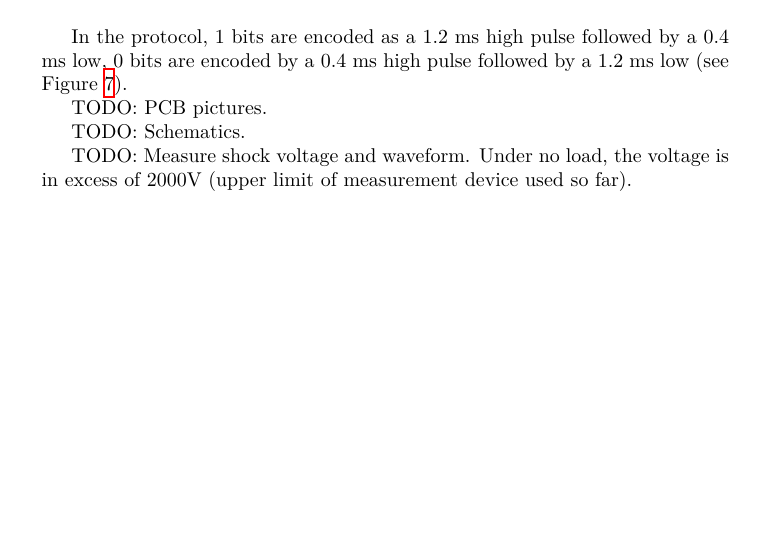
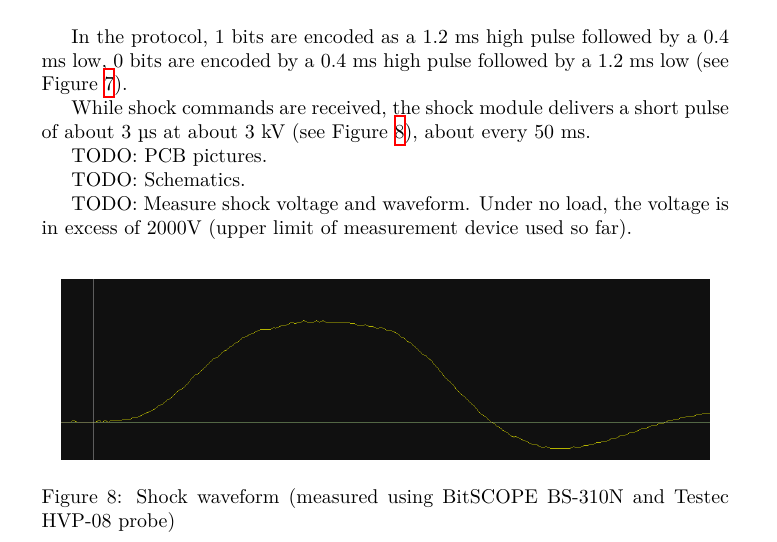
Before and after one commit to spth/cockshock, a LaTeX document (doc/cockshock.tex): part of page 6 of 7, cut so that both start at the same text, the shorter picture padded with empty space. The pictures show the PDF file doc/cockshock.pdf that the author committed with the source.

Commit message:
Measured shock waveform

```diff
--- a/doc/cockshock.tex
+++ b/doc/cockshock.tex
@@ -183,6 +183,13 @@ The main module contains an SOIC-14 IC which is probably a µC. The unusual pino
 
 In the protocol, 1 bits are encoded as a 1.2 ms high pulse followed by a 0.4 ms low, 0 bits are encoded by a 0.4 ms high pulse followed by a 1.2 ms low (see Figure~\ref{shockcommand}).
 
+\begin{figure}
+	\centerline{\includegraphics[scale=0.4]{shock.png}}
+	\caption{\label{shock}Shock waveform (measured using BitSCOPE BS-310N and Testec HVP-08 probe)}
+\end{figure}
+
+While shock commands are received, the shock module delivers a short pulse of about 3 µs at about 3 kV (see Figure~\ref{shock}), about every 50 ms.
+
 TODO: PCB pictures.
 
 TODO: Schematics.
```
Also changed, not shown: doc/Makefile, doc/cockshock.pdf, doc/shock.png (added).
